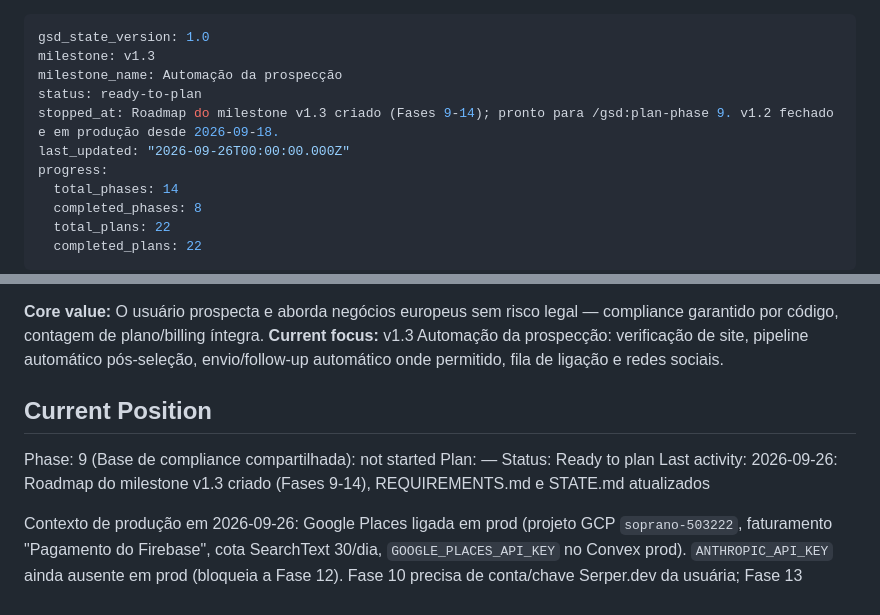
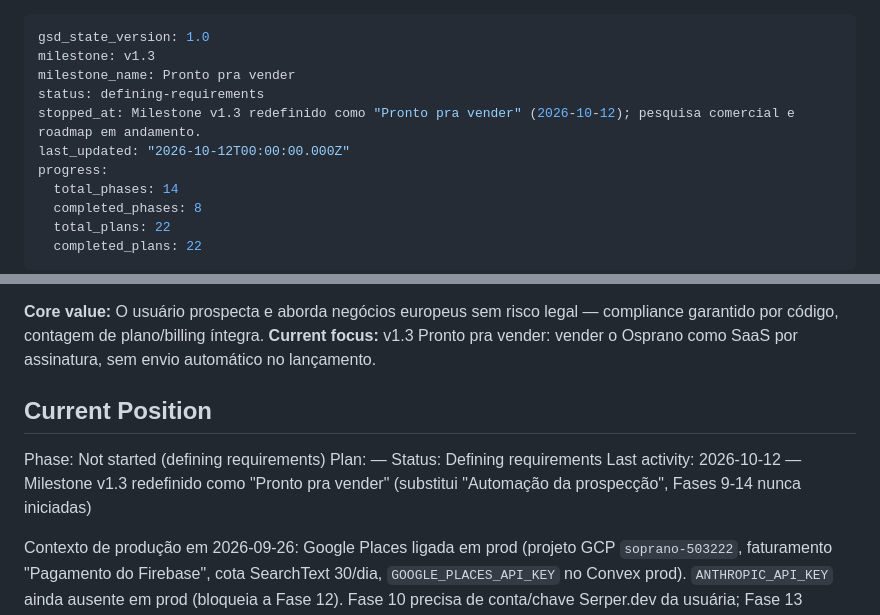
Before and after one commit to MariaEduardaaf/Osprano, a Markdown page: .planning/STATE.md, 2 parts joined by grey strips. Drawn GitHub-style.

```diff
--- a/.planning/STATE.md
+++ b/.planning/STATE.md
@@ -1,10 +1,10 @@
 ---
 gsd_state_version: 1.0
 milestone: v1.3
-milestone_name: Automação da prospecção
-status: ready-to-plan
-stopped_at: Roadmap do milestone v1.3 criado (Fases 9-14); pronto para /gsd:plan-phase 9. v1.2 fechado e em produção desde 2026-09-18.
-last_updated: "2026-09-26T00:00:00.000Z"
+milestone_name: Pronto pra vender
+status: defining-requirements
+stopped_at: Milestone v1.3 redefinido como "Pronto pra vender" (2026-10-12); pesquisa comercial e roadmap em andamento.
+last_updated: "2026-10-12T00:00:00.000Z"
 progress:
   total_phases: 14
   completed_phases: 8
@@ -20,13 +20,13 @@ See: .planning/PROJECT.md (updated 2026-09-26)
 
 **Core value:** O usuário prospecta e aborda negócios europeus sem risco legal — compliance garantido por código, contagem de plano/billing íntegra.
-**Current focus:** v1.3 Automação da prospecção: verificação de site, pipeline automático pós-seleção, envio/follow-up automático onde permitido, fila de ligação e redes sociais.
+**Current focus:** v1.3 Pronto pra vender: vender o Osprano como SaaS por assinatura, sem envio automático no lançamento.
 
 ## Current Position
 
-Phase: 9 (Base de compliance compartilhada): not started
+Phase: Not started (defining requirements)
 Plan: —
-Status: Ready to plan
-Last activity: 2026-09-26: Roadmap do milestone v1.3 criado (Fases 9-14), REQUIREMENTS.md e STATE.md atualizados
+Status: Defining requirements
+Last activity: 2026-10-12 — Milestone v1.3 redefinido como "Pronto pra vender" (substitui "Automação da prospecção", Fases 9-14 nunca iniciadas)
 
 Contexto de produção em 2026-09-26: Google Places ligada em prod (projeto GCP
 `soprano-503222`, faturamento "Pagamento do Firebase", cota SearchText 30/dia,
```
Also changed, not shown: other parts of .planning/STATE.md (+1 -1 lines), .planning/PROJECT.md (+12 -18 lines).
